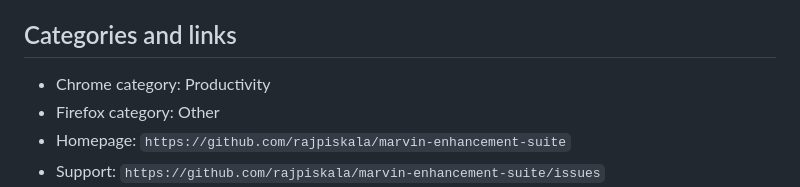
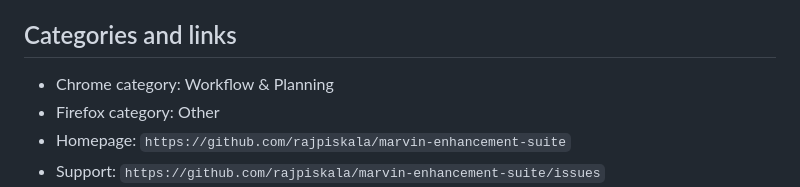
Before and after one commit to rajpiskala/marvin-enhancement-suite, a Markdown page: docs/store-listing.md, the part around the change. GitHub-like rendering.

Commit message:
Match current Chrome store category

```diff
--- a/docs/store-listing.md
+++ b/docs/store-listing.md
@@ -30,7 +30,7 @@ Marvin Enhancement Suite is an independent community project and is not produced
 
 ## Categories and links
 
-- Chrome category: Productivity
+- Chrome category: Workflow & Planning
 - Firefox category: Other
 - Homepage: `https://github.com/rajpiskala/marvin-enhancement-suite`
 - Support: `https://github.com/rajpiskala/marvin-enhancement-suite/issues`
```
